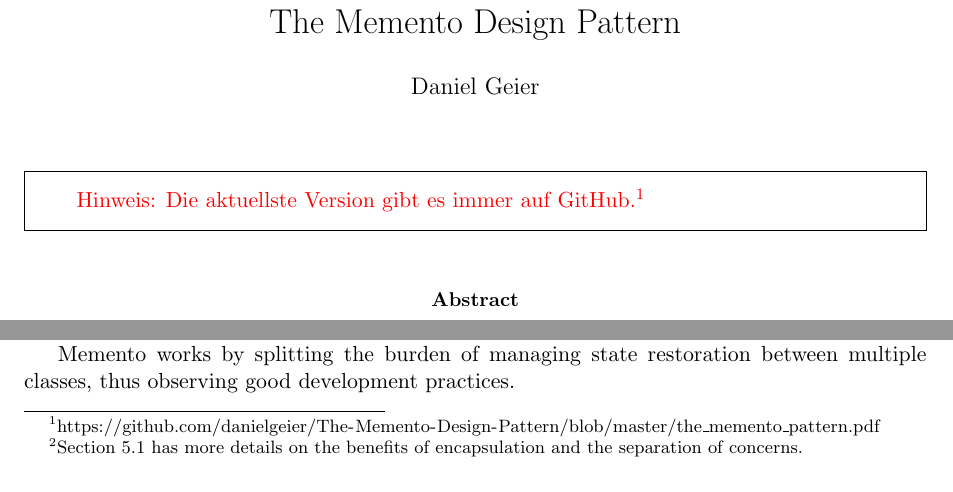
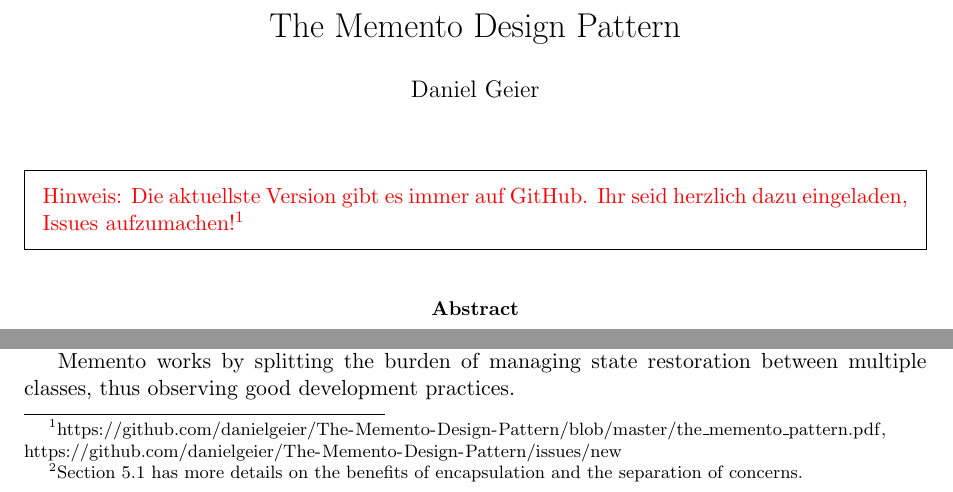
Before and after one commit to danielgeier/The-Memento-Design-Pattern, a LaTeX paper (the_memento_pattern.tex): two parts of page 1 of 8, joined at a grey line, cut so that both start at the same text. Compiled offline with pdfLaTeX.

Commit message:
Add remark about adding GitHub issues.

```diff
--- a/the_memento_pattern.tex
+++ b/the_memento_pattern.tex
@@ -74,9 +74,9 @@
 
 	% GitHub notice
 	\begin{framed}
-		\textcolor{red}{Hinweis: Die aktuellste Version gibt es immer auf GitHub.\footnotemark}
+		\noindent\textcolor{red}{Hinweis: Die aktuellste Version gibt es immer auf GitHub. Ihr seid herzlich dazu eingeladen, Issues aufzumachen!\footnotemark}
 	\end{framed}
-	\footnotetext{\url{https://github.com/danielgeier/The-Memento-Design-Pattern/blob/master/the_memento_pattern.pdf}}
+	\footnotetext{\url{https://github.com/danielgeier/The-Memento-Design-Pattern/blob/master/the_memento_pattern.pdf}, \url{https://github.com/danielgeier/The-Memento-Design-Pattern/issues/new}}
 
 	\begin{abstract} \noindent
  		Managing state restoration is a commonly occurring task in software development. Memento is a design pattern used for saving and restoring the (partial) state of objects. After examining reasons for using Memento, a comprehensive overview covering the static and dynamic structure is given. Examples from a \cpp{} source are presented. Benefits, drawbacks and implementation details in \cpp{} and \verb|Java| are discussed.
```
Also changed, not shown: the_memento_pattern.pdf.
